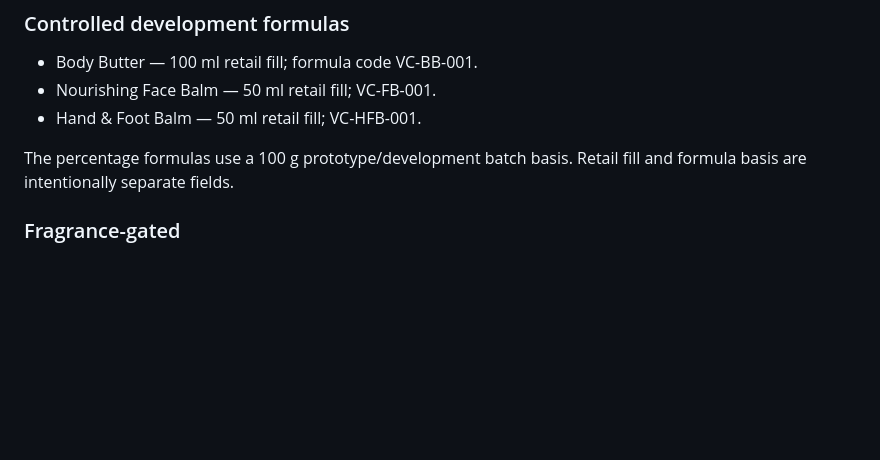
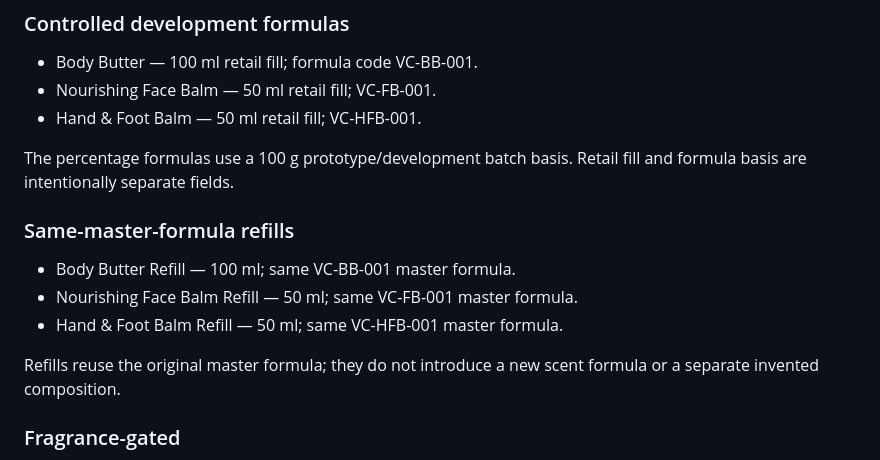
Before and after one commit to drezzillah-prog/velvet-charms-studio-official, a Markdown page: PRODUCT_LAUNCH_MATRIX.md, the part around the change. Rendered like a GitHub page; blank space fills up the shorter version.

Commit message:
Record USA V1 refill scope in launch matrix

```diff
--- a/PRODUCT_LAUNCH_MATRIX.md
+++ b/PRODUCT_LAUNCH_MATRIX.md
@@ -10,6 +10,13 @@ Studio USA is a separate U.S.-focused cosmetics storefront. Body Glow remains an
 - Hand & Foot Balm — 50 ml retail fill; VC-HFB-001.
 
 The percentage formulas use a 100 g prototype/development batch basis. Retail fill and formula basis are intentionally separate fields.
+
+### Same-master-formula refills
+- Body Butter Refill — 100 ml; same VC-BB-001 master formula.
+- Nourishing Face Balm Refill — 50 ml; same VC-FB-001 master formula.
+- Hand & Foot Balm Refill — 50 ml; same VC-HFB-001 master formula.
+
+Refills reuse the original master formula; they do not introduce a new scent formula or a separate invented composition.
 
 ### Fragrance-gated
 - Solid Perfume: Vanilla Orchid, Amber Wood, Sandalwood Rose, White Musk — 50 ml.
```
